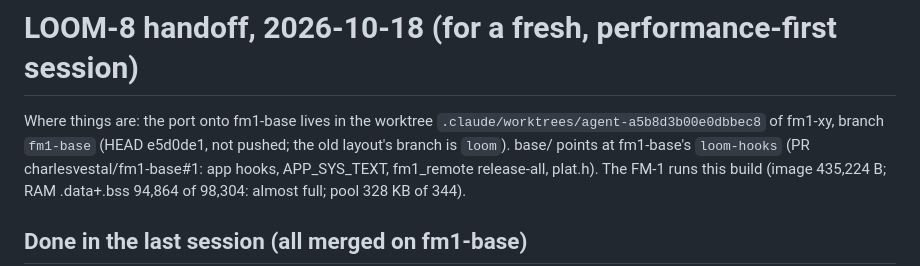
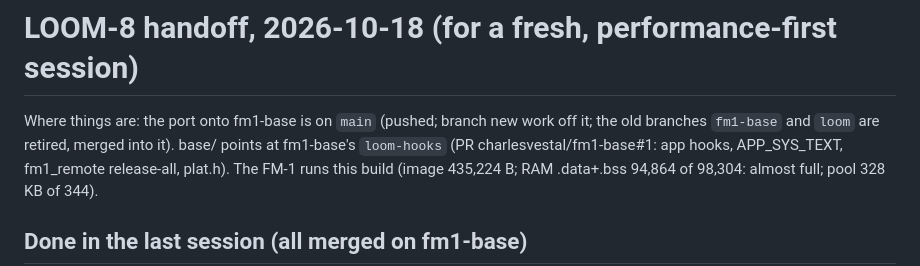
Before and after one commit to TheIdiotWizard/fm1-loom-mod, a Markdown page: docs/superpowers/2026-10-18-handoff.md, the part around the change. Rendered like a GitHub page.

Commit message:
LOOM-8 handoff: the work is on main
Co-Authored-By: Claude Opus 5.5 (1M context) <noreply@anthropic.com>
Claude-Session: https://claude.ai/code/session_01P5a6SaThN4ayj8JSzzrtdM

```diff
--- a/docs/superpowers/2026-10-18-handoff.md
+++ b/docs/superpowers/2026-10-18-handoff.md
@@ -1,7 +1,7 @@
 # LOOM-8 handoff, 2026-10-18 (for a fresh, performance-first session)
 
-Where things are: the port onto fm1-base lives in the worktree `.claude/worktrees/agent-a5b8d3b00e0dbbec8`
-of fm1-xy, branch `fm1-base` (HEAD e5d0de1, not pushed; the old layout's branch is `loom`). base/ points at
+Where things are: the port onto fm1-base is on `main` (pushed; branch new work off it; the old
+branches `fm1-base` and `loom` are retired, merged into it). base/ points at
 fm1-base's `loom-hooks` (PR charlesvestal/fm1-base#1: app hooks, APP_SYS_TEXT, fm1_remote release-all, plat.h).
 The FM-1 runs this build (image 435,224 B; RAM .data+.bss 94,864 of 98,304: almost full; pool 328 KB of 344).
 
```
